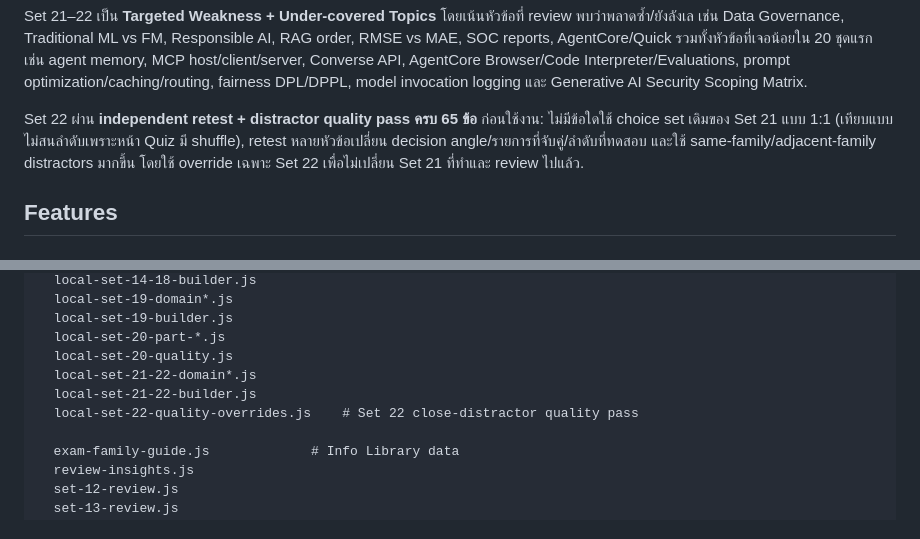
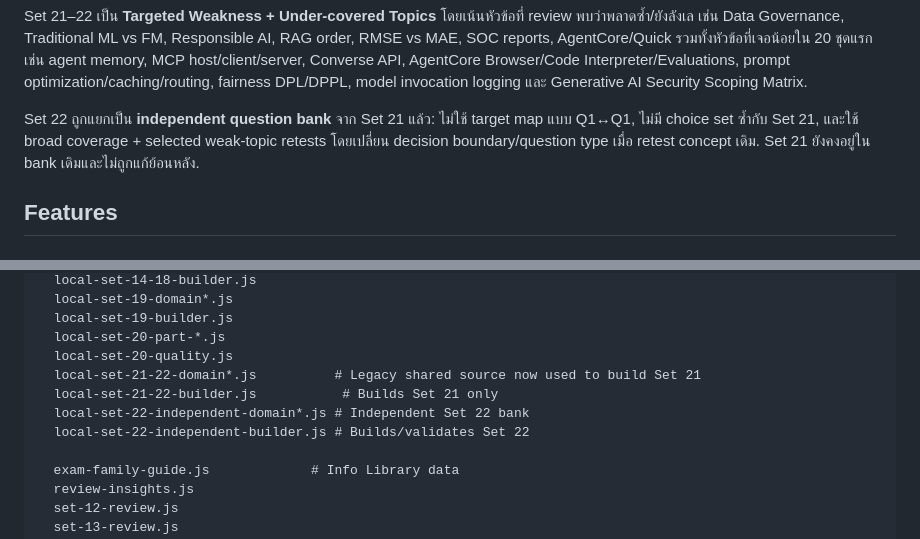
Before and after one commit to arttiezdevlnwza/aif-c01-local-mock, a Markdown page: README.md, 2 parts joined by grey strips. GitHub-like rendering.

Commit message:
Document independent Set 22 architecture

```diff
--- a/README.md
+++ b/README.md
@@ -26,7 +26,7 @@ Set 19–22 ครอบคลุมทุก official Task Statement 1.1–5.2
 
 Set 21–22 เป็น **Targeted Weakness + Under-covered Topics** โดยเน้นหัวข้อที่ review พบว่าพลาดซ้ำ/ยังลังเล เช่น Data Governance, Traditional ML vs FM, Responsible AI, RAG order, RMSE vs MAE, SOC reports, AgentCore/Quick รวมทั้งหัวข้อที่เจอน้อยใน 20 ชุดแรก เช่น agent memory, MCP host/client/server, Converse API, AgentCore Browser/Code Interpreter/Evaluations, prompt optimization/caching/routing, fairness DPL/DPPL, model invocation logging และ Generative AI Security Scoping Matrix.
 
-Set 22 ผ่าน **independent retest + distractor quality pass ครบ 65 ข้อ** ก่อนใช้งาน: ไม่มีข้อใดใช้ choice set เดิมของ Set 21 แบบ 1:1 (เทียบแบบไม่สนลำดับเพราะหน้า Quiz มี shuffle), retest หลายหัวข้อเปลี่ยน decision angle/รายการที่จับคู่/ลำดับที่ทดสอบ และใช้ same-family/adjacent-family distractors มากขึ้น โดยใช้ override เฉพาะ Set 22 เพื่อไม่เปลี่ยน Set 21 ที่ทำและ review ไปแล้ว.
+Set 22 ถูกแยกเป็น **independent question bank** จาก Set 21 แล้ว: ไม่ใช้ target map แบบ Q1↔Q1, ไม่มี choice set ซ้ำกับ Set 21, และใช้ broad coverage + selected weak-topic retests โดยเปลี่ยน decision boundary/question type เมื่อ retest concept เดิม. Set 21 ยังคงอยู่ใน bank เดิมและไม่ถูกแก้ย้อนหลัง.
 
 ## Features
 
@@ -136,9 +136,10 @@ data/
   local-set-19-builder.js
   local-set-20-part-*.js
   local-set-20-quality.js
-  local-set-21-22-domain*.js
-  local-set-21-22-builder.js
-  local-set-22-quality-overrides.js    # Set 22 close-distractor quality pass
+  local-set-21-22-domain*.js          # Legacy shared source now used to build Set 21
+  local-set-21-22-builder.js           # Builds Set 21 only
+  local-set-22-independent-domain*.js # Independent Set 22 bank
+  local-set-22-independent-builder.js # Builds/validates Set 22
 
   exam-family-guide.js             # Info Library data
   review-insights.js
```
